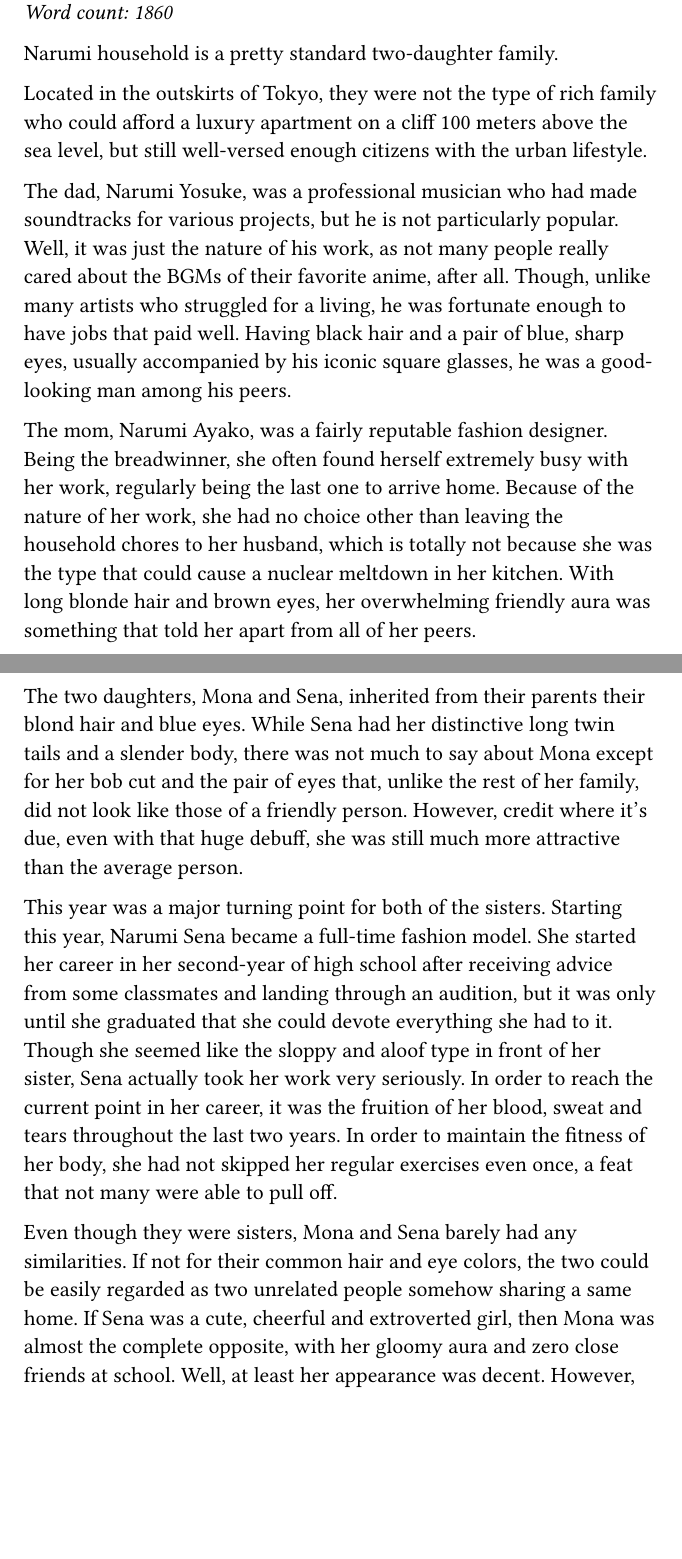
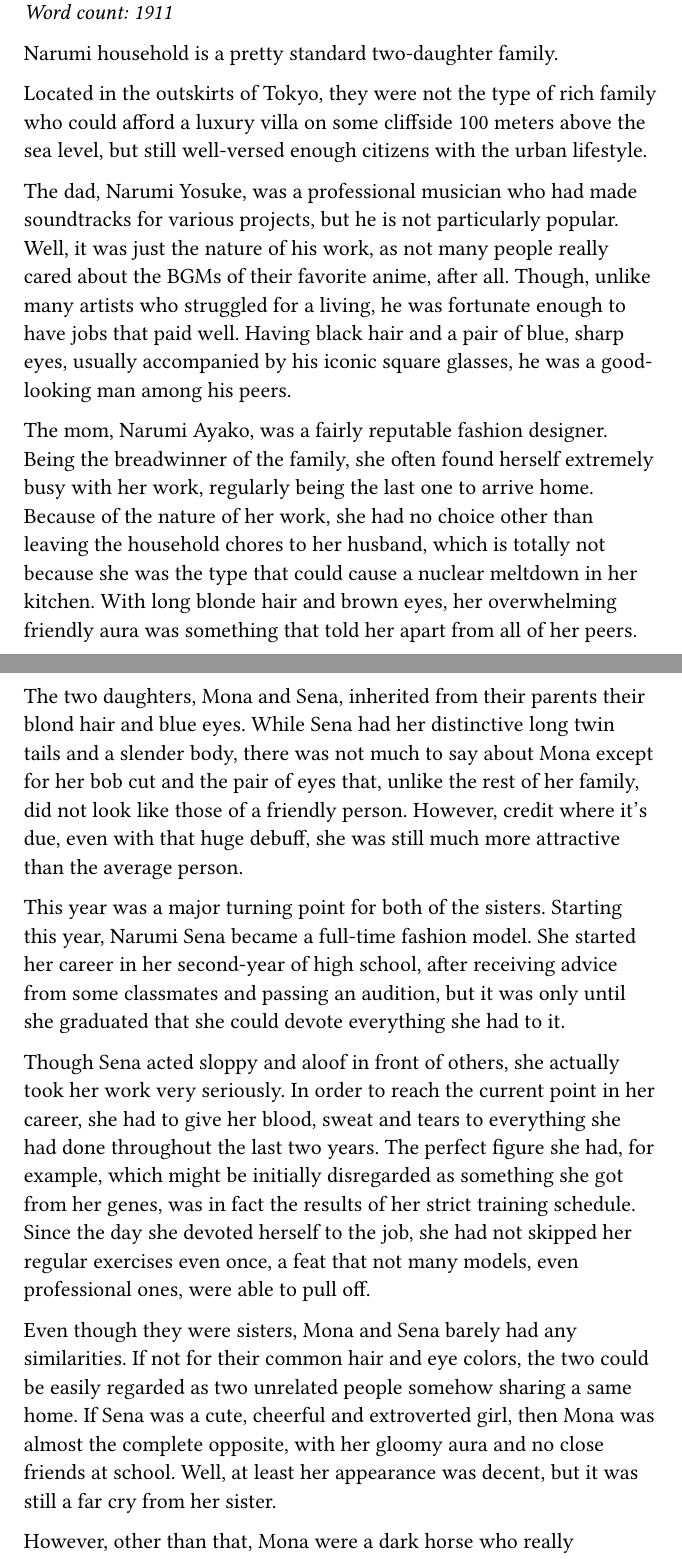
Before and after one commit to nrs-org/novelslop, a Typst document (main.typ, which reads content/vol_01/chap_03.typ): two parts of pages 11 and 12 of 117, joined at a grey line, cut so that both start at the same text, the shorter picture padded with empty space. Compiled offline with Typst 0.15.

Commit message:
chap 3 fix pt 1

```diff
--- a/content/vol_01/chap_03.typ
+++ b/content/vol_01/chap_03.typ
@@ -5,7 +5,7 @@
 
   Located in the outskirts of Tokyo, they were not the type of rich family who
   // yo absolute suicide????
-  could afford a luxury apartment on a cliff 100 meters above the sea level,
+  could afford a luxury villa on some cliffside 100 meters above the sea level,
   but still well-versed enough citizens with the urban lifestyle.
 
   The dad, Narumi Yosuke, was a professional musician who had made soundtracks
@@ -17,9 +17,4 @@
   glasses, he was a good-looking man among his peers.
 
   The mom, Narumi Ayako, was a fairly reputable fashion designer. Being the
-  breadwinner, she often found herself extremely busy with her work, regularly
-  being the last one to arrive home. Because of the nature of her work, she had
-  no choice other than leaving the household chores to her husband, which is
-  totally not because she was the type that could cause a nuclear meltdown in
-  her kitchen. With long blonde hair and brown eyes, her overwhelming friendly
-  aura was something that told her apart from all of her peers.
+  breadwinner of the family, she often found herself extremely busy with her
@@ -26,3 +24,6 @@
+  nuclear meltdown in her kitchen. With long blonde hair and brown eyes, her
+  overwhelming friendly aura was something that told her apart from all of her
+  peers.
 
   The two daughters, Mona and Sena, inherited from their parents their blond
   hair and blue eyes. While Sena had her distinctive long twin tails and a
@@ -33,11 +34,3 @@
 
   This year was a major turning point for both of the sisters. Starting this
   year, Narumi Sena became a full-time fashion model. She started her career in
-  her second-year of high school after receiving advice from some classmates and
-  landing through an audition, but it was only until she graduated that she
-  could devote everything she had to it. Though she seemed like the sloppy and
-  aloof type in front of her sister, Sena actually took her work very seriously.
-  In order to reach the current point in her career, it was the fruition of her
-  blood, sweat and tears throughout the last two years. In order to maintain the
-  fitness of her body, she had not skipped her regular exercises even once, a
-  feat that not many were able to pull off.
@@ -44,11 +41,18 @@
+  Though Sena acted sloppy and aloof in front of others,
+  she actually took her work very seriously.
+  In order to reach the current point in her career, she had to give her
+  blood, sweat and tears to everything she had done throughout the last two years.
+  The perfect figure she had, for example, which might be initially disregarded
+  as something she got from her genes, was in fact the results of her strict
+  training schedule. Since the day she devoted herself to the job, she had not
+  skipped her regular exercises even once, a feat that not many models, even
+  professional ones, were able to pull off.
 
   Even though they were sisters, Mona and Sena barely had any similarities. If
   not for their common hair and eye colors, the two could be easily regarded as
   two unrelated people somehow sharing a same home. If Sena was a cute, cheerful
   and extroverted girl, then Mona was almost the complete opposite, with her
-  gloomy aura and zero close friends at school. Well, at least her appearance
-  was decent. However, other than that, Mona really outshined her sister in
-  almost every way: she was a better cook, had better fashion sense, was more
-  knowledgeable about idols (if that is a positive trait at all), etc. Though,
-  it could be argued that Sena’s clumsiness could be a trait that highlights her
-  cuteness.
+  gloomy aura and no close friends at school. Well, at least her appearance
+  was decent, but it was still a far cry from her sister.
+
+  However, other than that, Mona were a dark horse who really outshined her
```
Also changed, not shown: content/vol_01/chap_03.typ (19 more changed lines).
